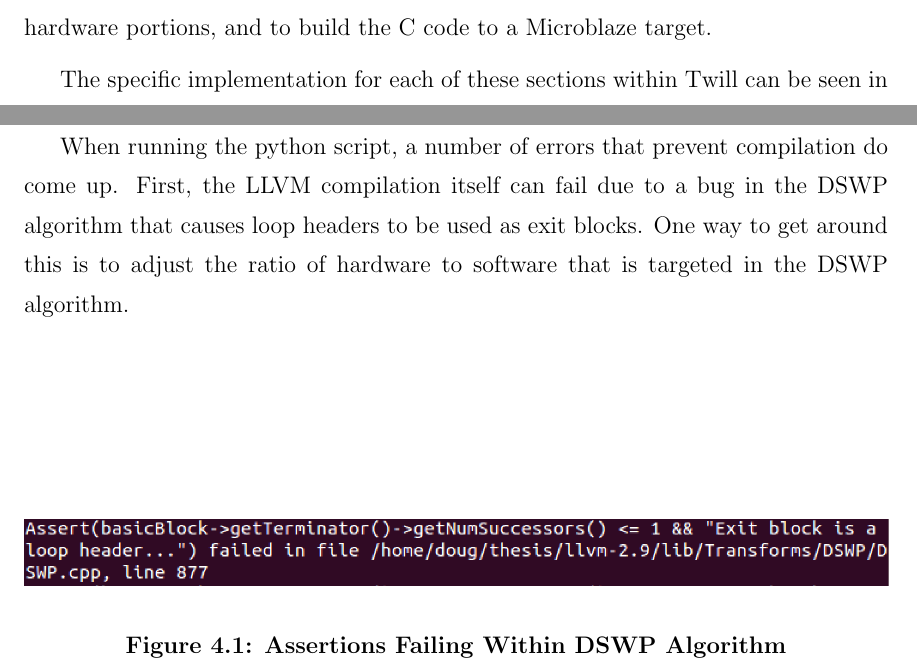
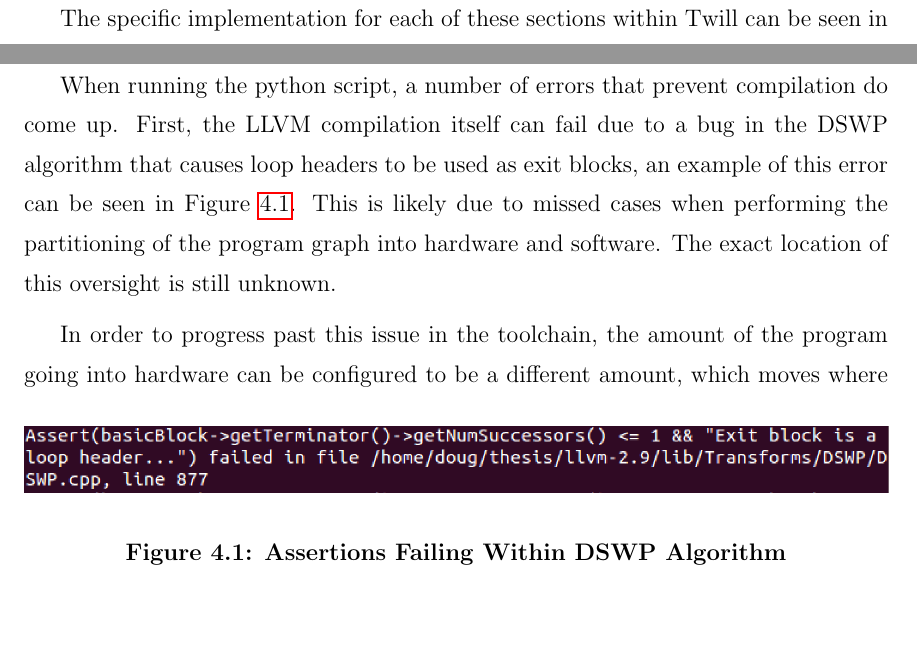
Before and after one commit to CaleGlisson/Thesis, a LaTeX thesis (main.tex, which reads chapters/Issues.tex): two parts of pages 12 and 16 of 19 before the commit and two parts of pages 12 and 16 of 20 after it, joined at a grey line, cut at the place of the change, the shorter picture padded with empty space. Compiled offline with pdfLaTeX; a LaTeX package or settings file that is missing is left out.

Commit message:
Add more to Issues

```diff
--- a/chapters/Issues.tex
+++ b/chapters/Issues.tex
@@ -1,10 +1,12 @@
 \chapter{Toolchain Issues \label{chap:Issues}}
 While the toolchain should be used in the way described in the previous chapter, there are some issues that exist in the current implementation of the toolchain that will be outlined here.
 \section{LLVM Compilation}
-When running the python script, a number of errors that prevent compilation do come up. First, the LLVM compilation itself can fail due to a bug in the DSWP algorithm that causes loop headers to be used as exit blocks. One way to get around this is to adjust the ratio of hardware to software that is targeted in the DSWP algorithm.
+When running the python script, a number of errors that prevent compilation do come up. First, the LLVM compilation itself can fail due to a bug in the DSWP algorithm that causes loop headers to be used as exit blocks, an example of this error can be seen in Figure \ref{fig:dswp_compile_fail}. This is likely due to missed cases when performing the partitioning of the program graph into hardware and software. The exact location of this oversight is still unknown.
 
 \begin{figure}
 	\centering
 		\includegraphics[width=\textwidth]{figures/DSWP_Compilation_Failure}
 	\caption{Assertions Failing Within DSWP Algorithm\label{fig:dswp_compile_fail}}
 \end{figure}
+
+In order to progress past this issue in the toolchain, the amount of the program going into hardware can be configured to be a different amount, which moves where the partitioning occurs and can allow the compilation to complete successfully.
```
